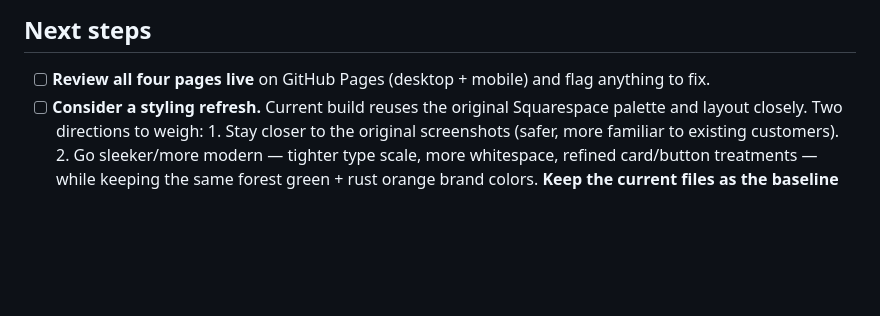
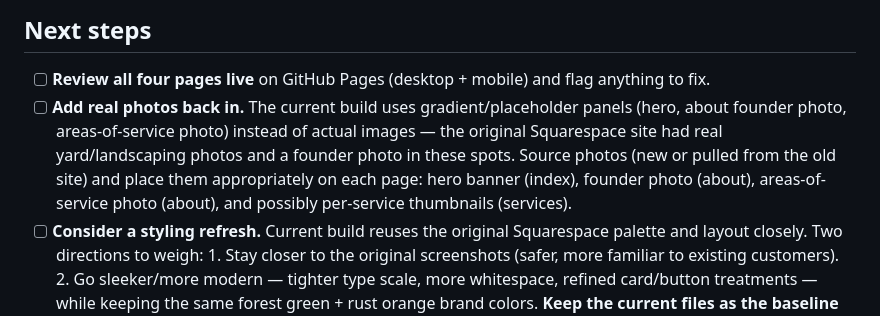
Before and after one commit to balmaras/asflawncare-website, a Markdown page: README.md, the part around the change. Rendered like a GitHub page; blank space fills up the shorter version.

Commit message:
[ASF-9.18.26] feat: updating README.md with next items

```diff
--- a/README.md
+++ b/README.md
@@ -67,6 +67,12 @@ When you're ready:
 ## Next steps
 
 - [ ] **Review all four pages live** on GitHub Pages (desktop + mobile) and flag anything to fix.
+- [ ] **Add real photos back in.** The current build uses gradient/placeholder panels
+      (hero, about founder photo, areas-of-service photo) instead of actual images —
+      the original Squarespace site had real yard/landscaping photos and a founder
+      photo in these spots. Source photos (new or pulled from the old site) and place
+      them appropriately on each page: hero banner (index), founder photo (about),
+      areas-of-service photo (about), and possibly per-service thumbnails (services).
 - [ ] **Consider a styling refresh.** Current build reuses the original Squarespace
       palette and layout closely. Two directions to weigh:
       1. Stay closer to the original screenshots (safer, more familiar to existing customers).
```
